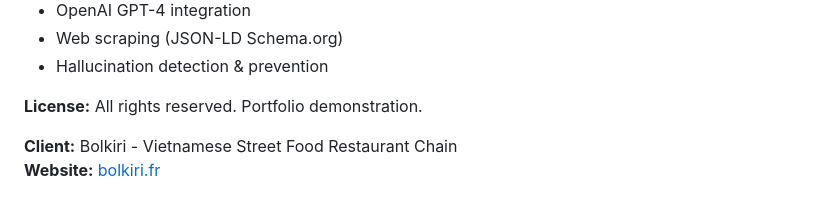
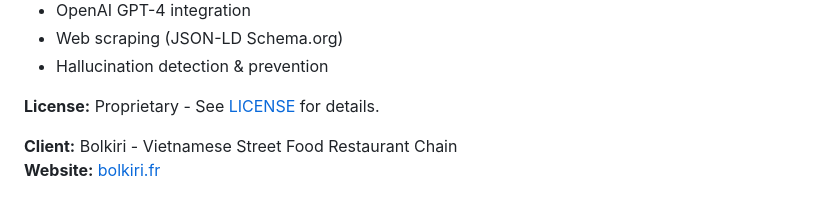
Before and after one commit to asall94/bolkiri-chatbot, a Markdown page: README.md, the part around the change. Drawn GitHub-style.

```diff
--- a/README.md
+++ b/README.md
@@ -111,7 +111,7 @@ See `DEPLOYMENT.md` for complete guide.
 - Web scraping (JSON-LD Schema.org)
 - Hallucination detection & prevention
 
-**License:** All rights reserved. Portfolio demonstration.
+**License:** Proprietary - See [LICENSE](LICENSE) for details.
 
 **Client:** Bolkiri - Vietnamese Street Food Restaurant Chain
 **Website:** [bolkiri.fr](https://bolkiri.fr)
```
